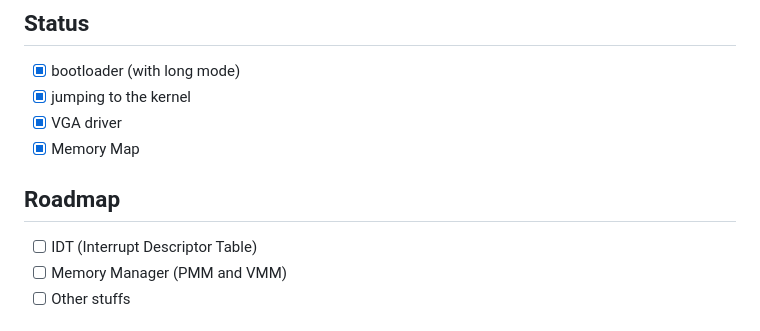
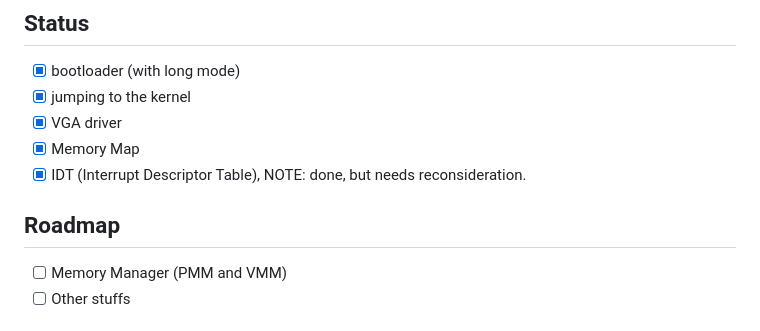
Before and after one commit to hupeyaszih/host, a Markdown page: README.md, the part around the change. Drawn GitHub-style.

Commit message:
docs: mark 'IDT' as completed

```diff
--- a/README.md
+++ b/README.md
@@ -49,9 +49,9 @@ NOTE: Virtual memory management is still available via the memory manager design
 - [x] jumping to the kernel
 - [x] VGA driver
 - [x] Memory Map
+- [x] IDT (Interrupt Descriptor Table), NOTE: done, but needs reconsideration.
 
 ## Roadmap
-- [ ] IDT (Interrupt Descriptor Table)
 - [ ] Memory Manager (PMM and VMM)
 - [ ] Other stuffs
 
```
